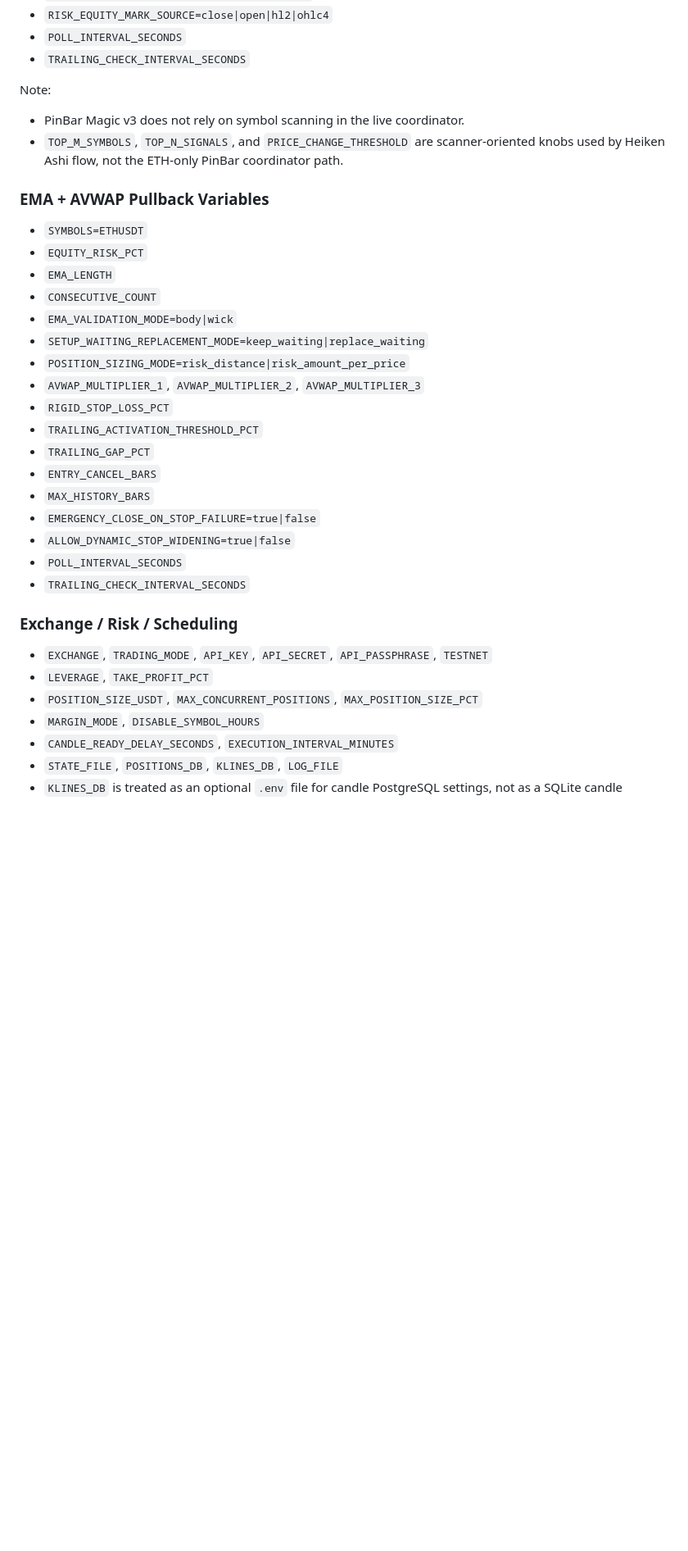
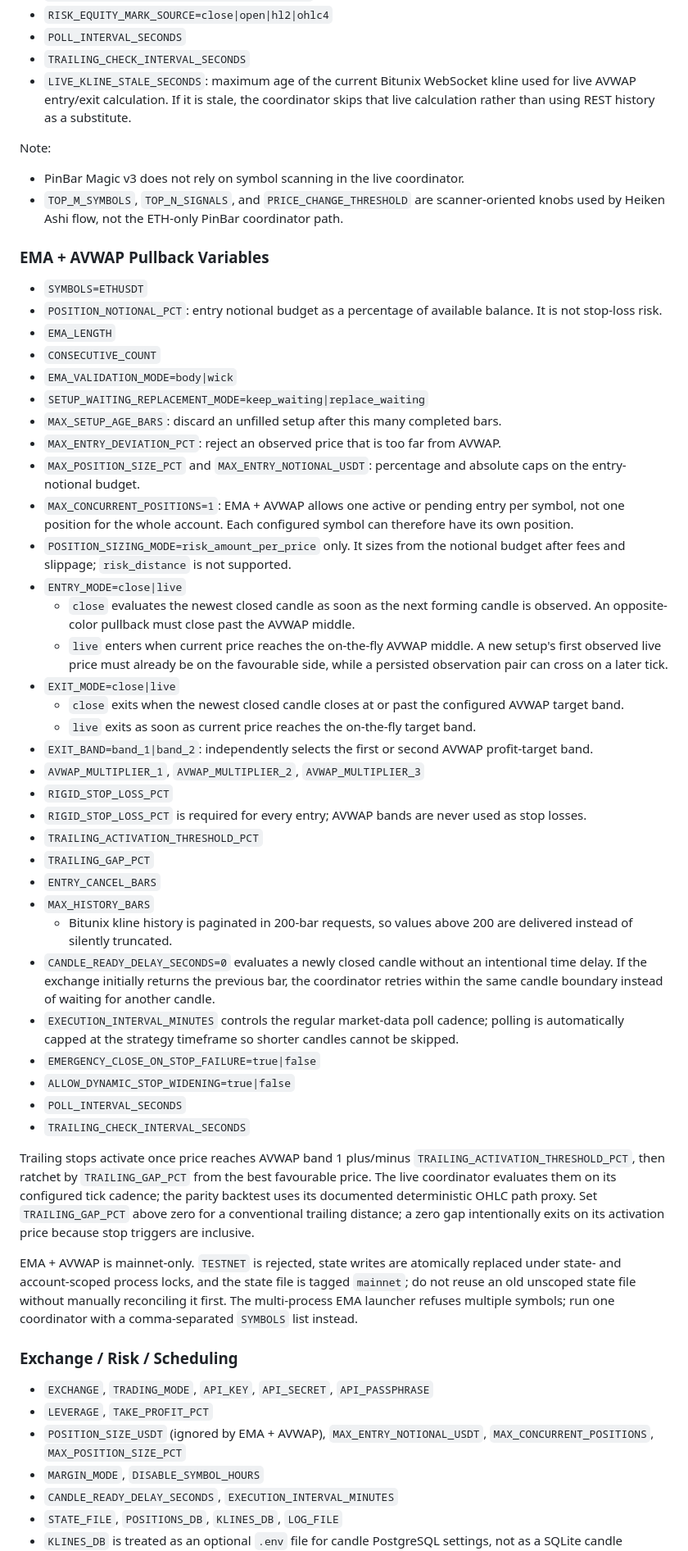
Before and after one commit to amirphl/Simpler-Trader, a Markdown page: configs/README.md, the part around one of its changes. Shown at 82% size. Rendered like a GitHub page; blank space fills up the shorter version.

Commit message:
Document EMA AVWAP live controls

```diff
--- a/configs/README.md
+++ b/configs/README.md
@@ -101,6 +120,9 @@ cp configs/backtest.ema_avwap_pullback.env.example configs/backtest.ema_avwap_pu
 - `RISK_EQUITY_MARK_SOURCE=close|open|hl2|ohlc4`
 - `POLL_INTERVAL_SECONDS`
 - `TRAILING_CHECK_INTERVAL_SECONDS`
+- `LIVE_KLINE_STALE_SECONDS`: maximum age of the current Bitunix WebSocket kline
+  used for live AVWAP entry/exit calculation. If it is stale, the coordinator
+  skips that live calculation rather than using REST history as a substitute.
 
 Note:
 - PinBar Magic v3 does not rely on symbol scanning in the live coordinator.
@@ -109,28 +131,74 @@ Note:
 ### EMA + AVWAP Pullback Variables
 
 - `SYMBOLS=ETHUSDT`
-- `EQUITY_RISK_PCT`
+- `POSITION_NOTIONAL_PCT`: entry notional budget as a percentage of available
+  balance. It is not stop-loss risk.
 - `EMA_LENGTH`
 - `CONSECUTIVE_COUNT`
 - `EMA_VALIDATION_MODE=body|wick`
 - `SETUP_WAITING_REPLACEMENT_MODE=keep_waiting|replace_waiting`
-- `POSITION_SIZING_MODE=risk_distance|risk_amount_per_price`
+- `MAX_SETUP_AGE_BARS`: discard an unfilled setup after this many completed bars.
+- `MAX_ENTRY_DEVIATION_PCT`: reject an observed price that is too far from AVWAP.
+- `MAX_POSITION_SIZE_PCT` and `MAX_ENTRY_NOTIONAL_USDT`: percentage and
+  absolute caps on the entry-notional budget.
+- `MAX_CONCURRENT_POSITIONS=1`: EMA + AVWAP allows one active or pending entry
+  per symbol, not one position for the whole account. Each configured symbol
+  can therefore have its own position.
+- `POSITION_SIZING_MODE=risk_amount_per_price` only. It sizes from the notional
+  budget after fees and slippage; `risk_distance` is not supported.
+- `ENTRY_MODE=close|live`
+  - `close` evaluates the newest closed candle as soon as the next forming candle
+    is observed. An opposite-color pullback must close past the AVWAP middle.
+  - `live` enters when current price reaches the on-the-fly AVWAP middle. A new
+    setup's first observed live price must already be on the favourable side,
+    while a persisted observation pair can cross on a later tick.
+- `EXIT_MODE=close|live`
+  - `close` exits when the newest closed candle closes at or past the configured
+    AVWAP target band.
+  - `live` exits as soon as current price reaches the on-the-fly target band.
+- `EXIT_BAND=band_1|band_2`: independently selects the first or second AVWAP
+  profit-target band.
 - `AVWAP_MULTIPLIER_1`, `AVWAP_MULTIPLIER_2`, `AVWAP_MULTIPLIER_3`
 - `RIGID_STOP_LOSS_PCT`
+- `RIGID_STOP_LOSS_PCT` is required for every entry; AVWAP bands are never used
+  as stop losses.
 - `TRAILING_ACTIVATION_THRESHOLD_PCT`
 - `TRAILING_GAP_PCT`
 - `ENTRY_CANCEL_BARS`
 - `MAX_HISTORY_BARS`
+  - Bitunix kline history is paginated in 200-bar requests, so values above 200
+    are delivered instead of silently truncated.
+- `CANDLE_READY_DELAY_SECONDS=0` evaluates a newly closed candle without an
+  intentional time delay. If the exchange initially returns the previous bar,
+  the coordinator retries within the same candle boundary instead of waiting
+  for another candle.
+- `EXECUTION_INTERVAL_MINUTES` controls the regular market-data poll cadence;
+  polling is automatically capped at the strategy timeframe so shorter candles
+  cannot be skipped.
 - `EMERGENCY_CLOSE_ON_STOP_FAILURE=true|false`
 - `ALLOW_DYNAMIC_STOP_WIDENING=true|false`
 - `POLL_INTERVAL_SECONDS`
 - `TRAILING_CHECK_INTERVAL_SECONDS`
 
+Trailing stops activate once price reaches AVWAP band 1 plus/minus
+`TRAILING_ACTIVATION_THRESHOLD_PCT`, then ratchet by `TRAILING_GAP_PCT` from the
+best favourable price. The live coordinator evaluates them on its configured tick
+cadence; the parity backtest uses its documented deterministic OHLC path proxy.
+Set `TRAILING_GAP_PCT` above zero for a conventional trailing distance; a zero gap
+intentionally exits on its activation price because stop triggers are inclusive.
+
+EMA + AVWAP is mainnet-only. `TESTNET` is rejected, state writes are atomically
+replaced under state- and account-scoped process locks, and the state file is
+tagged `mainnet`; do not reuse an old unscoped state file without manually
+reconciling it first. The multi-process EMA launcher refuses multiple symbols;
+run one coordinator with a comma-separated `SYMBOLS` list instead.
+
 ### Exchange / Risk / Scheduling
 
-- `EXCHANGE`, `TRADING_MODE`, `API_KEY`, `API_SECRET`, `API_PASSPHRASE`, `TESTNET`
+- `EXCHANGE`, `TRADING_MODE`, `API_KEY`, `API_SECRET`, `API_PASSPHRASE`
 - `LEVERAGE`, `TAKE_PROFIT_PCT`
-- `POSITION_SIZE_USDT`, `MAX_CONCURRENT_POSITIONS`, `MAX_POSITION_SIZE_PCT`
+- `POSITION_SIZE_USDT` (ignored by EMA + AVWAP), `MAX_ENTRY_NOTIONAL_USDT`,
+  `MAX_CONCURRENT_POSITIONS`, `MAX_POSITION_SIZE_PCT`
 - `MARGIN_MODE`, `DISABLE_SYMBOL_HOURS`
 - `CANDLE_READY_DELAY_SECONDS`, `EXECUTION_INTERVAL_MINUTES`
 - `STATE_FILE`, `POSITIONS_DB`, `KLINES_DB`, `LOG_FILE`
```
Also changed, not shown: other parts of configs/README.md (+19 -0 lines).
